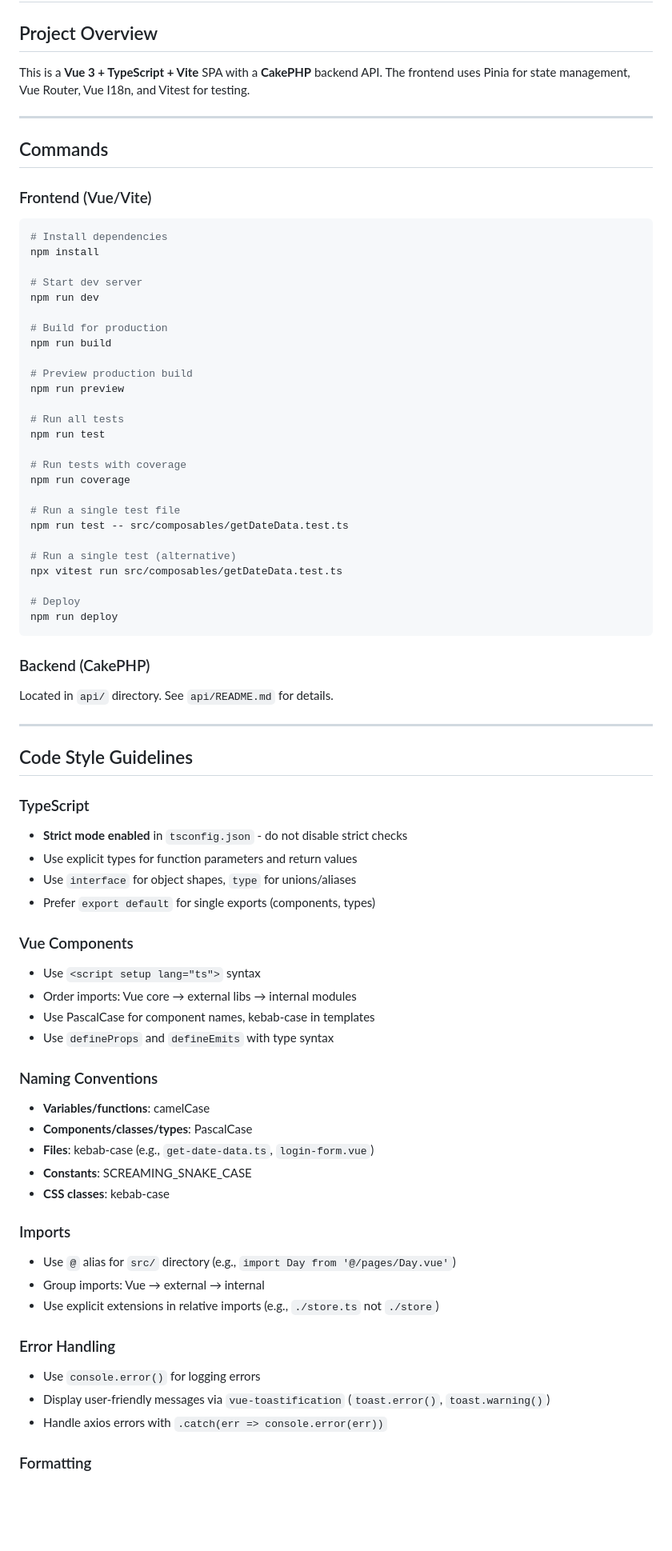
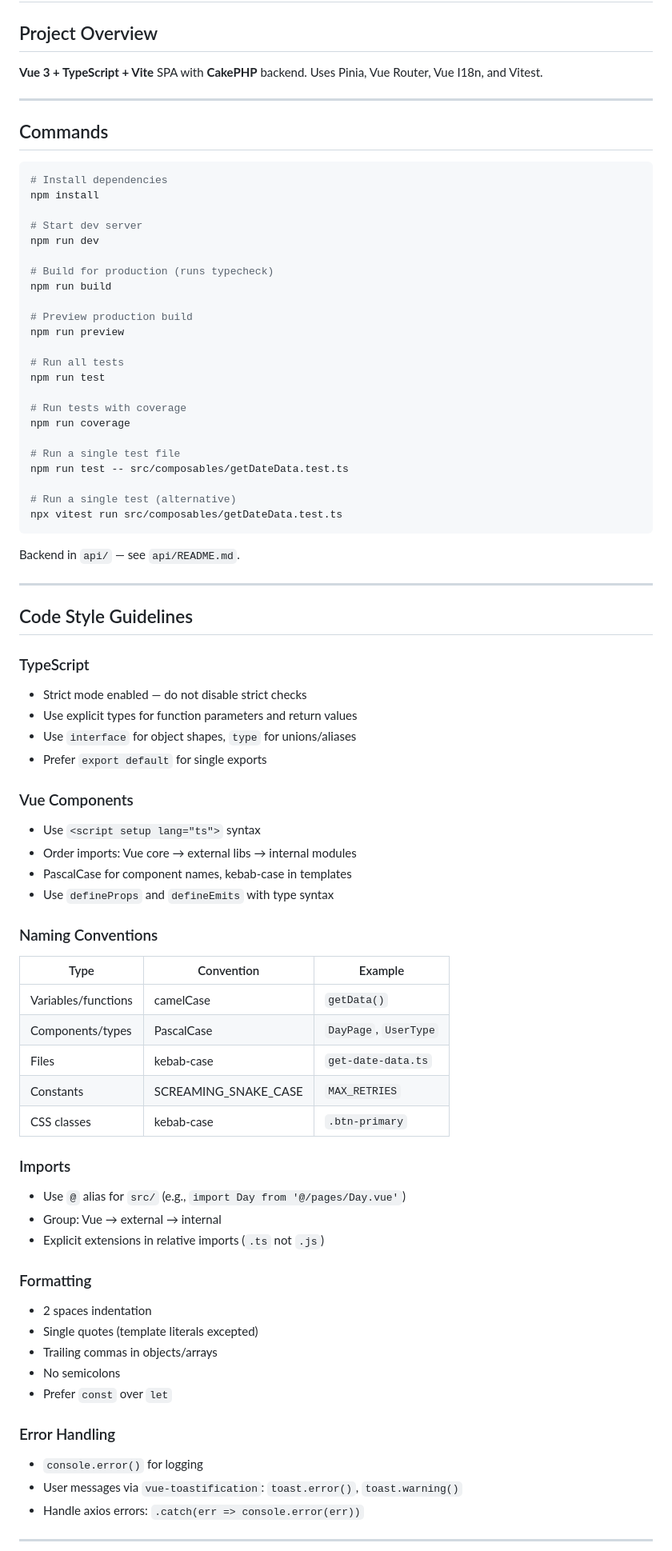
Before and after one commit to rrd108/sadhana, a Markdown page: AGENTS.md, the part around one of its changes. Shown at 80% size. GitHub-like rendering; blank space fills up the shorter version.

````diff
--- a/AGENTS.md
+++ b/AGENTS.md
@@ -2,13 +2,11 @@
 
 ## Project Overview
 
-This is a **Vue 3 + TypeScript + Vite** SPA with a **CakePHP** backend API. The frontend uses Pinia for state management, Vue Router, Vue I18n, and Vitest for testing.
+**Vue 3 + TypeScript + Vite** SPA with **CakePHP** backend. Uses Pinia, Vue Router, Vue I18n, and Vitest.
 
 ---
 
 ## Commands
-
-### Frontend (Vue/Vite)
 
 ```bash
 # Install dependencies
@@ -17,7 +15,7 @@ npm install
 # Start dev server
 npm run dev
 
-# Build for production
+# Build for production (runs typecheck)
 npm run build
 
 # Preview production build
@@ -34,14 +32,9 @@ npm run test -- src/composables/getDateData.test.ts
 
 # Run a single test (alternative)
 npx vitest run src/composables/getDateData.test.ts
-
-# Deploy
-npm run deploy
 ```
 
-### Backend (CakePHP)
-
-Located in `api/` directory. See `api/README.md` for details.
+Backend in `api/` — see `api/README.md`.
 
 ---
 
@@ -49,37 +42,47 @@ Located in `api/` directory. See `api/README.md` for details.
 
 ### TypeScript
 
-- **Strict mode enabled** in `tsconfig.json` - do not disable strict checks
+- Strict mode enabled — do not disable strict checks
 - Use explicit types for function parameters and return values
 - Use `interface` for object shapes, `type` for unions/aliases
-- Prefer `export default` for single exports (components, types)
+- Prefer `export default` for single exports
 
 ### Vue Components
 
 - Use `<script setup lang="ts">` syntax
 - Order imports: Vue core → external libs → internal modules
-- Use PascalCase for component names, kebab-case in templates
+- PascalCase for component names, kebab-case in templates
 - Use `defineProps` and `defineEmits` with type syntax
 
 ### Naming Conventions
 
-- **Variables/functions**: camelCase
-- **Components/classes/types**: PascalCase
-- **Files**: kebab-case (e.g., `get-date-data.ts`, `login-form.vue`)
-- **Constants**: SCREAMING_SNAKE_CASE
-- **CSS classes**: kebab-case
+| Type | Convention | Example |
+|------|------------|---------|
+| Variables/functions | camelCase | `getData()` |
+| Components/types | PascalCase | `DayPage`, `UserType` |
+| Files | kebab-case | `get-date-data.ts` |
+| Constants | SCREAMING_SNAKE_CASE | `MAX_RETRIES` |
+| CSS classes | kebab-case | `.btn-primary` |
 
 ### Imports
 
-- Use `@` alias for `src/` directory (e.g., `import Day from '@/pages/Day.vue'`)
-- Group imports: Vue → external → internal
-- Use explicit extensions in relative imports (e.g., `./store.ts` not `./store`)
+- Use `@` alias for `src/` (e.g., `import Day from '@/pages/Day.vue'`)
+- Group: Vue → external → internal
+- Explicit extensions in relative imports (`.ts` not `.js`)
+
+### Formatting
+
+- 2 spaces indentation
+- Single quotes (template literals excepted)
+- Trailing commas in objects/arrays
+- No semicolons
+- Prefer `const` over `let`
 
 ### Error Handling
 
-- Use `console.error()` for logging errors
-- Display user-friendly messages via `vue-toastification` (`toast.error()`, `toast.warning()`)
-- Handle axios errors with `.catch(err => console.error(err))`
+- `console.error()` for logging
+- User messages via `vue-toastification`: `toast.error()`, `toast.warning()`
+- Handle axios errors: `.catch(err => console.error(err))`
 
-### Formatting
+---
 
````
Also changed, not shown: other parts of AGENTS.md (+43 -74 lines).
